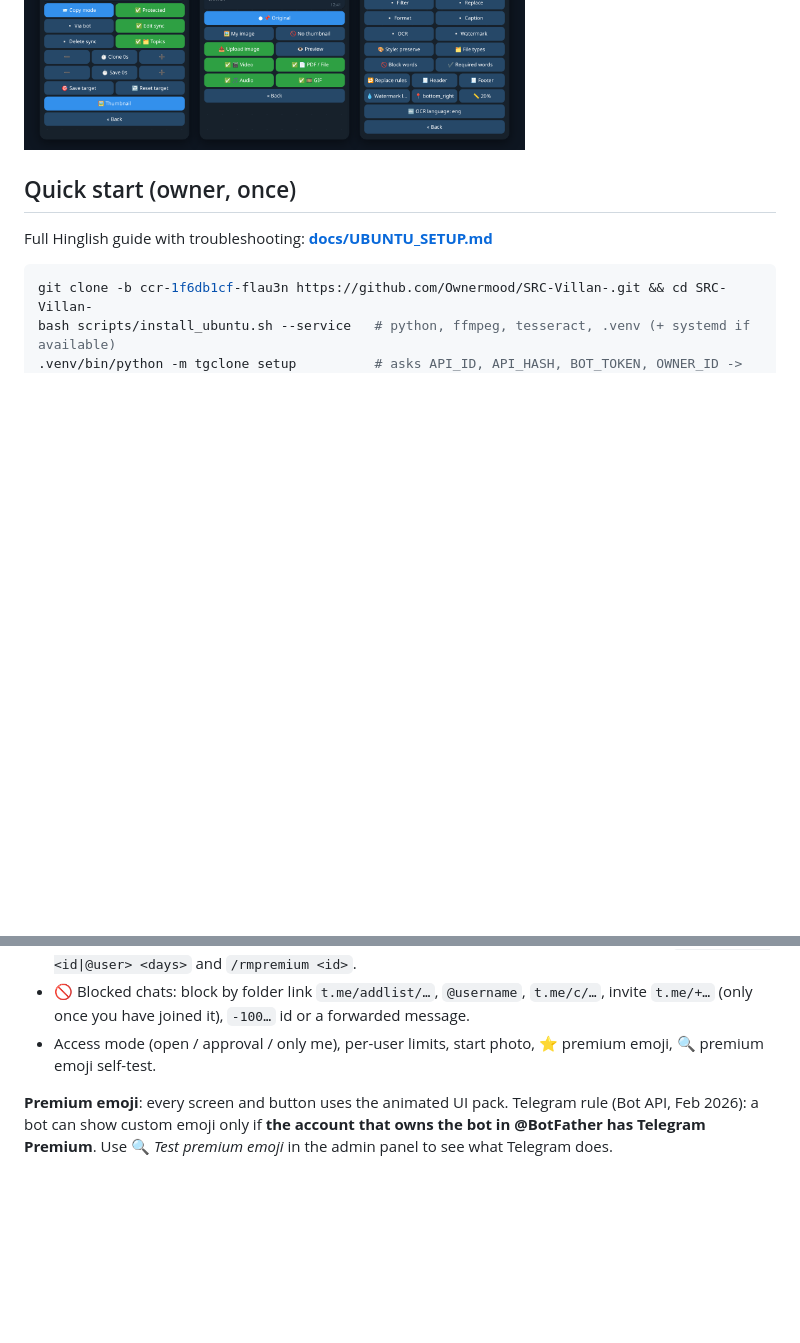
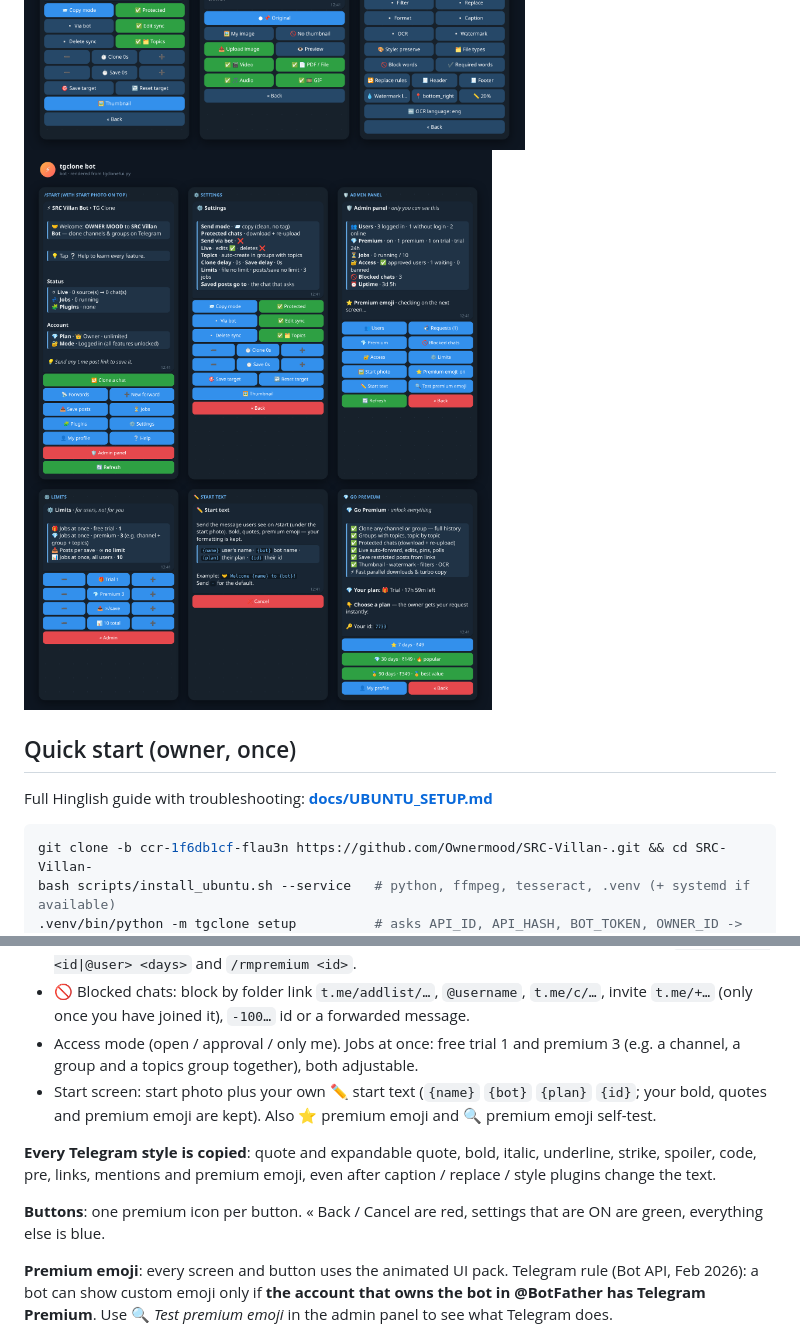
Before and after one commit to Ownermood/SRC-Villan-, a Markdown page: README.md, 2 parts joined by grey strips. Drawn GitHub-style; pictures changed too: docs/screenshots/tgclone_screens_3.png (added); blank space fills up the shorter version.

```diff
--- a/README.md
+++ b/README.md
@@ -6,6 +6,7 @@ It was built by merging **tgcf**, **Telethon-Channel-Clone**, **clonechat** and
 
 ![User screens: menu, clone, job card, premium, profile, login](docs/screenshots/tgclone_screens_1.png)
 ![Owner screens: admin panel, premium, user, settings, thumbnail, plugins](docs/screenshots/tgclone_screens_2.png)
+![Start screen, colours, limits, start text](docs/screenshots/tgclone_screens_3.png)
 
 ## Quick start (owner, once)
 
@@ -48,7 +49,12 @@ Update: `git pull && .venv/bin/pip install -r requirements.txt -q`, then restart
 - Every new user gets a free trial (default 24h). **💎 Go Premium** shows the plans and prices you set (`7=₹49, 30=₹149, …`). A tap sends you a request with a one-tap **✅ Grant** button, and the user sees your payment info.
 - Users: approve / ban / force logout, add 1/7/30 days, remove premium. You can also use `/addpremium <id|@user> <days>` and `/rmpremium <id>`.
 - 🚫 Blocked chats: block by folder link `t.me/addlist/…`, `@username`, `t.me/c/…`, invite `t.me/+…` (only once you have joined it), `-100…` id or a forwarded message.
-- Access mode (open / approval / only me), per-user limits, start photo, ⭐ premium emoji, 🔍 premium emoji self-test.
+- Access mode (open / approval / only me). Jobs at once: free trial 1 and premium 3 (e.g. a channel, a group and a topics group together), both adjustable.
+- Start screen: start photo plus your own ✏️ start text (`{name}` `{bot}` `{plan}` `{id}`; your bold, quotes and premium emoji are kept). Also ⭐ premium emoji and 🔍 premium emoji self-test.
+
+**Every Telegram style is copied**: quote and expandable quote, bold, italic, underline, strike, spoiler, code, pre, links, mentions and premium emoji, even after caption / replace / style plugins change the text.
+
+**Buttons**: one premium icon per button. « Back / Cancel are red, settings that are ON are green, everything else is blue.
 
 **Premium emoji**: every screen and button uses the animated UI pack. Telegram rule (Bot API, Feb 2026): a bot can show custom emoji only if **the account that owns the bot in @BotFather has Telegram Premium**. Use 🔍 *Test premium emoji* in the admin panel to see what Telegram does.
 
```
Also changed, not shown: 17 other files.
